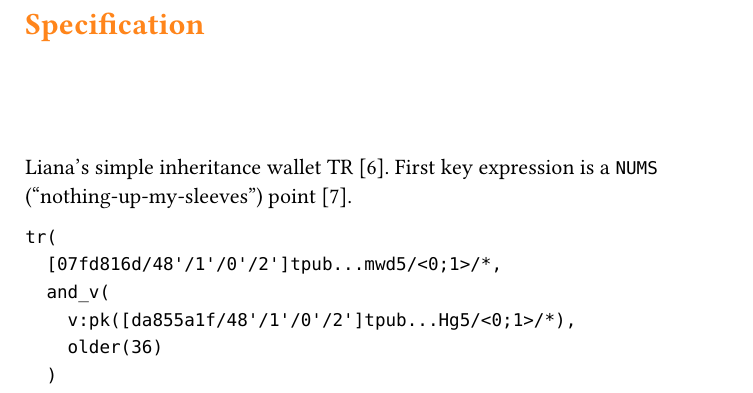
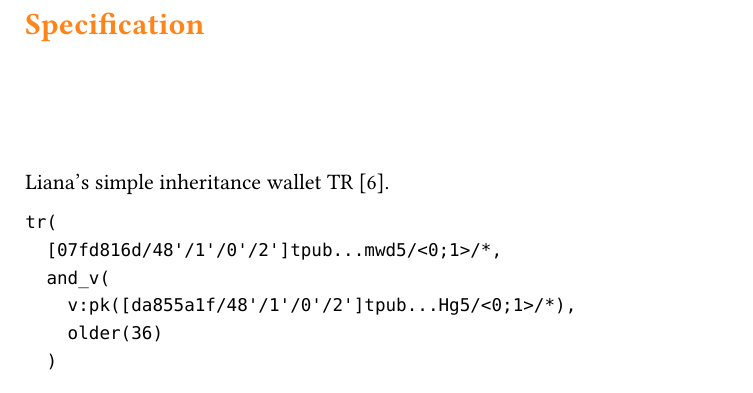
Before and after one commit to qlrd/miniscript-presentation, a Typst document (main.typ): part of page 22 of 60, cut so that both start at the same text. The pictures show the PDF file main.pdf that the author committed with the source.

Commit message:
Updated incorrectly info about NUMS on single-inheritance with taproot example

```diff
--- a/main.typ
+++ b/main.typ
@@ -254,7 +254,7 @@
 
 == Specification
 #align(horizon)[
-    Liana's simple inheritance wallet TR @jean_gist_liana_tr. First key expression is a `NUMS` ("nothing-up-my-sleeves") point @jaonoctus_nums.
+    Liana's simple inheritance wallet TR @jean_gist_liana_tr.
 
     `tr(` \
     `  [07fd816d/48'/1'/0'/2']tpub...mwd5/<0;1>/*,` \
```
Also changed, not shown: main.pdf.
